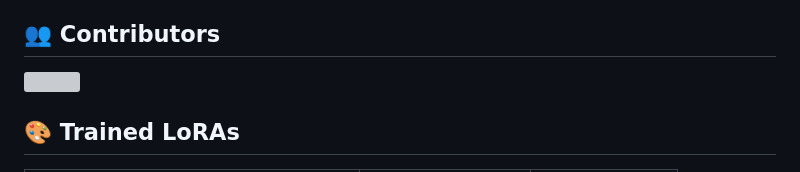
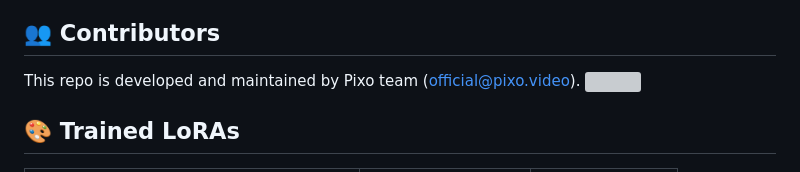
Before and after one commit to PhotonAISG/hunyuan-image3-finetune, a Markdown page: README.md, the part around the change. GitHub-like rendering; grey boxes are pictures that could not be loaded.

```diff
--- a/README.md
+++ b/README.md
@@ -51,7 +51,7 @@ Unified vision-language models capable of both understanding and generation are
 </details>
 
 ## 👥 Contributors
-
+This repo is developed and maintained by Pixo team (official@pixo.video).
 <a href="https://github.com/PhotonAISG/hunyuan-image3-finetune/graphs/contributors">
   <img src="https://contrib.rocks/image?repo=PhotonAISG/hunyuan-image3-finetune" />
 </a>
```
